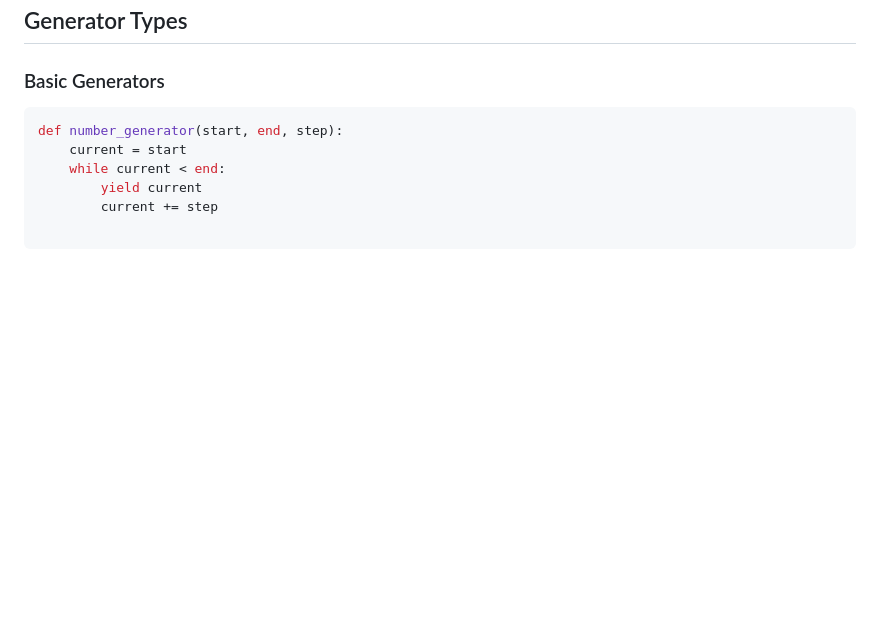
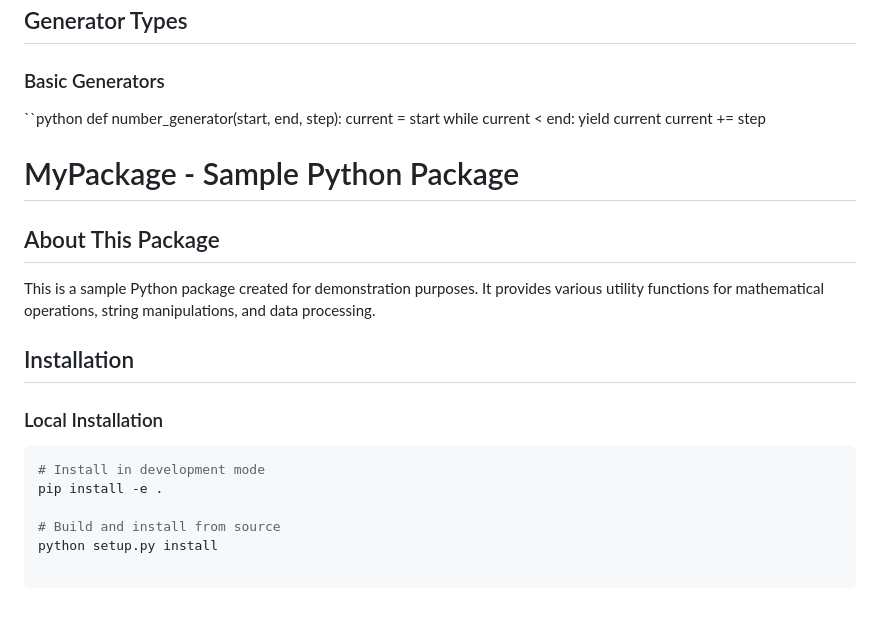
Before and after one commit to eyuperay/90-day-python-challenge, a Markdown page: README.md, the part around the change. GitHub-like rendering; blank space fills up the shorter version.

Commit message:
uploading readme file

````diff
--- a/README.md
+++ b/README.md
@@ -4085,9 +4085,24 @@ This project demonstrates generators for efficient data streaming and processing
 ## Generator Types
 
 ### Basic Generators
-```python
+``python
 def number_generator(start, end, step):
     current = start
     while current < end:
         yield current
         current += step
+
+# MyPackage - Sample Python Package
+
+## About This Package
+This is a sample Python package created for demonstration purposes. It provides various utility functions for mathematical operations, string manipulations, and data processing.
+
+## Installation
+
+### Local Installation
+```bash
+# Install in development mode
+pip install -e .
+
+# Build and install from source
+python setup.py install
````
